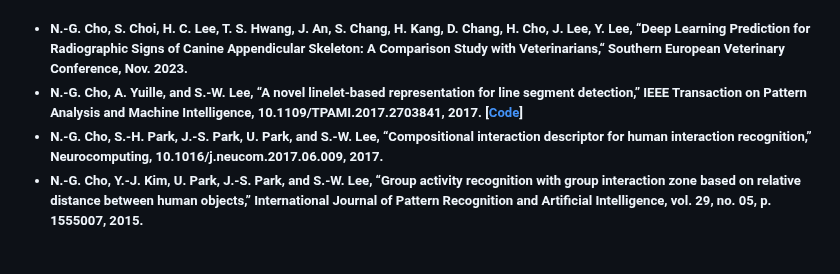
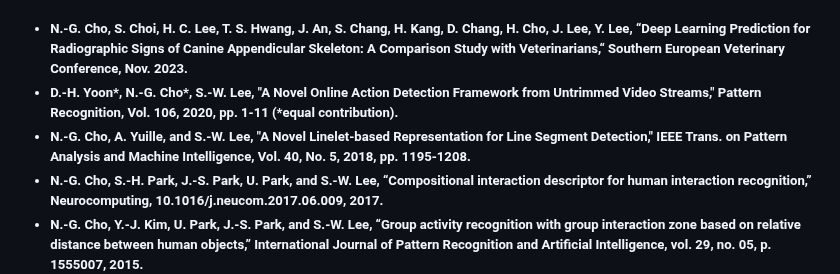
Before and after one commit to NamgyuCho/Homepage, a Markdown page: README.md, the part around the change. Rendered like a GitHub page; blank space fills up the shorter version.

```diff
--- a/README.md
+++ b/README.md
@@ -12,7 +12,8 @@ Over the course of my Ph.D. I participated in several projects: human behavior u
 <h5>
 <ul>
 <li>N.-G. Cho, S. Choi, H. C. Lee, T. S. Hwang, J. An, S. Chang, H. Kang, D. Chang, H. Cho, J. Lee, Y. Lee, “Deep Learning Prediction for Radiographic Signs of Canine Appendicular Skeleton: A Comparison Study with Veterinarians,“ Southern European Veterinary Conference, Nov. 2023.</li>
-<li>N.-G. Cho, A. Yuille, and S.-W. Lee, “A novel linelet-based representation for line segment detection,” IEEE Transaction on Pattern Analysis and Machine Intelligence, 10.1109/TPAMI.2017.2703841, 2017. [<a href="https://github.com/NamgyuCho/Linelet">Code</a>]</li>
+<li>D.-H. Yoon*, N.-G. Cho*, S.-W. Lee, "A Novel Online Action Detection Framework from Untrimmed Video Streams," Pattern Recognition, Vol. 106, 2020, pp. 1-11 (*equal contribution).</li>
+<li>N.-G. Cho, A. Yuille, and S.-W. Lee, "A Novel Linelet-based Representation for Line Segment Detection," IEEE Trans. on Pattern Analysis and Machine Intelligence, Vol. 40, No. 5, 2018, pp. 1195-1208.</li>
 <li>N.-G. Cho, S.-H. Park, J.-S. Park, U. Park, and S.-W. Lee, “Compositional interaction descriptor for human interaction recognition,” Neurocomputing, 10.1016/j.neucom.2017.06.009, 2017.</li>
 <li>N.-G. Cho, Y.-J. Kim, U. Park, J.-S. Park, and S.-W. Lee, “Group activity recognition with group interaction zone based on relative distance between human objects,” International Journal of Pattern Recognition and Artificial Intelligence, vol. 29, no. 05, p. 1555007, 2015.</li>
 <li>Y.-J. Kim, N.-G. Cho, and S.-W. Lee, “Group activity recognition with group interaction zone,” in 22nd International Conference on Pattern Recognition, pp. 3517–3521, Aug 2014.</li>
```
